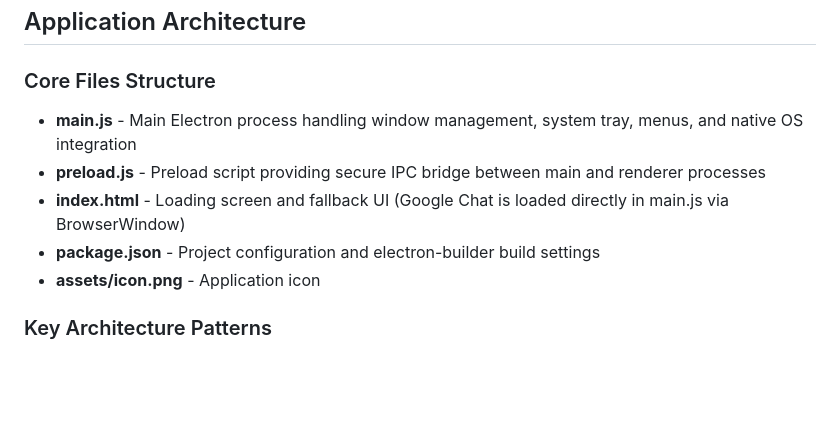
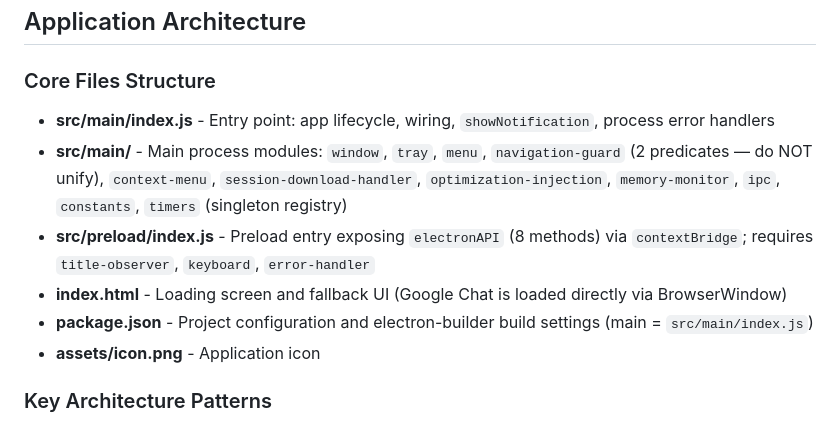
Before and after one commit to gendalf9/googlechat_electron, a Markdown page: CLAUDE.md, the part around the change. Rendered like a GitHub page; blank space fills up the shorter version.

```diff
--- a/CLAUDE.md
+++ b/CLAUDE.md
@@ -28,10 +28,11 @@ npm install                 # Install dependencies
 
 ### Core Files Structure
 
-- **main.js** - Main Electron process handling window management, system tray, menus, and native OS integration
-- **preload.js** - Preload script providing secure IPC bridge between main and renderer processes
-- **index.html** - Loading screen and fallback UI (Google Chat is loaded directly in main.js via BrowserWindow)
-- **package.json** - Project configuration and electron-builder build settings
+- **src/main/index.js** - Entry point: app lifecycle, wiring, `showNotification`, process error handlers
+- **src/main/** - Main process modules: `window`, `tray`, `menu`, `navigation-guard` (2 predicates — do NOT unify), `context-menu`, `session-download-handler`, `optimization-injection`, `memory-monitor`, `ipc`, `constants`, `timers` (singleton registry)
+- **src/preload/index.js** - Preload entry exposing `electronAPI` (8 methods) via `contextBridge`; requires `title-observer`, `keyboard`, `error-handler`
+- **index.html** - Loading screen and fallback UI (Google Chat is loaded directly via BrowserWindow)
+- **package.json** - Project configuration and electron-builder build settings (main = `src/main/index.js`)
 - **assets/icon.png** - Application icon
 
 ### Key Architecture Patterns
```
Also changed, not shown: CHANGELOG.md (+46 -0 lines), README.md (+32 -20 lines).
